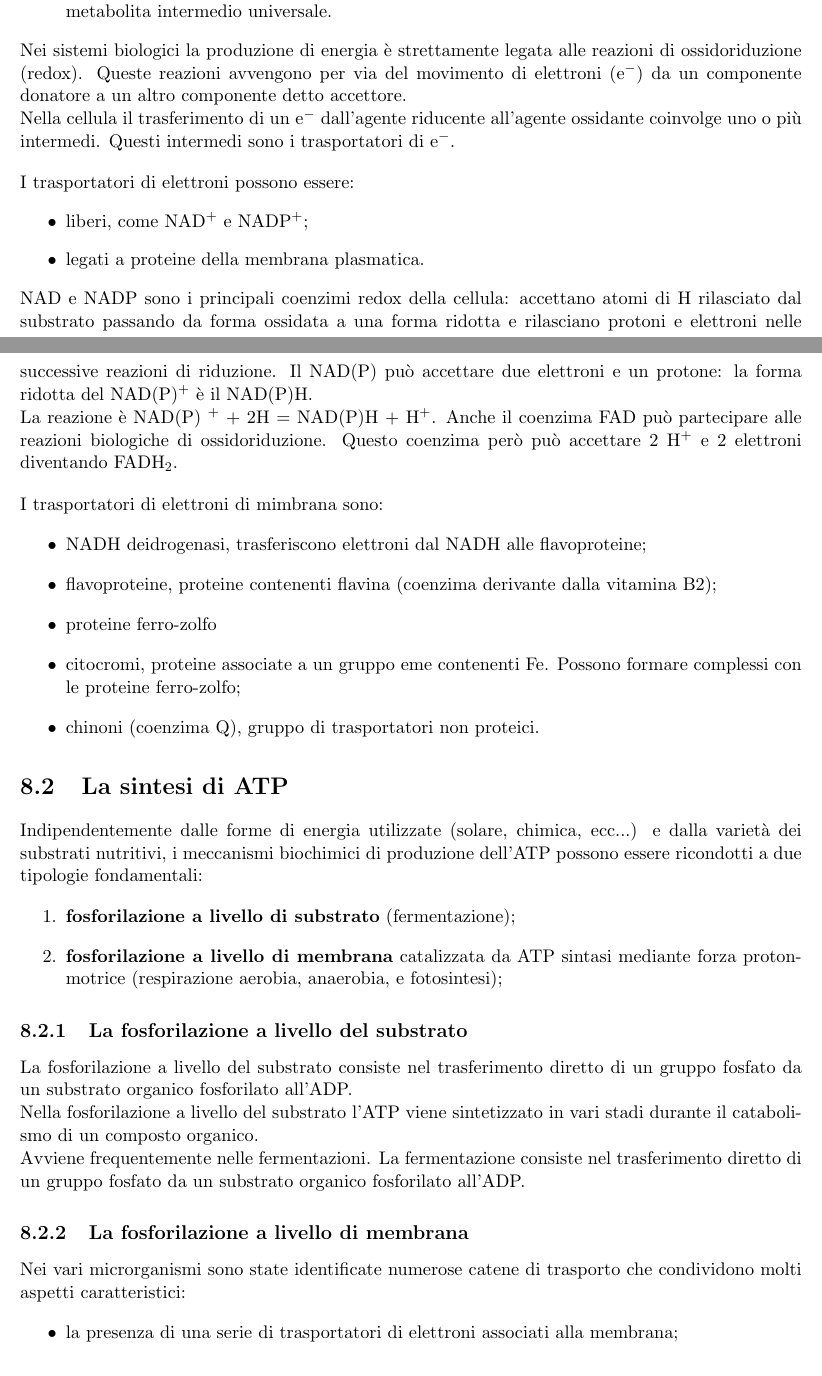
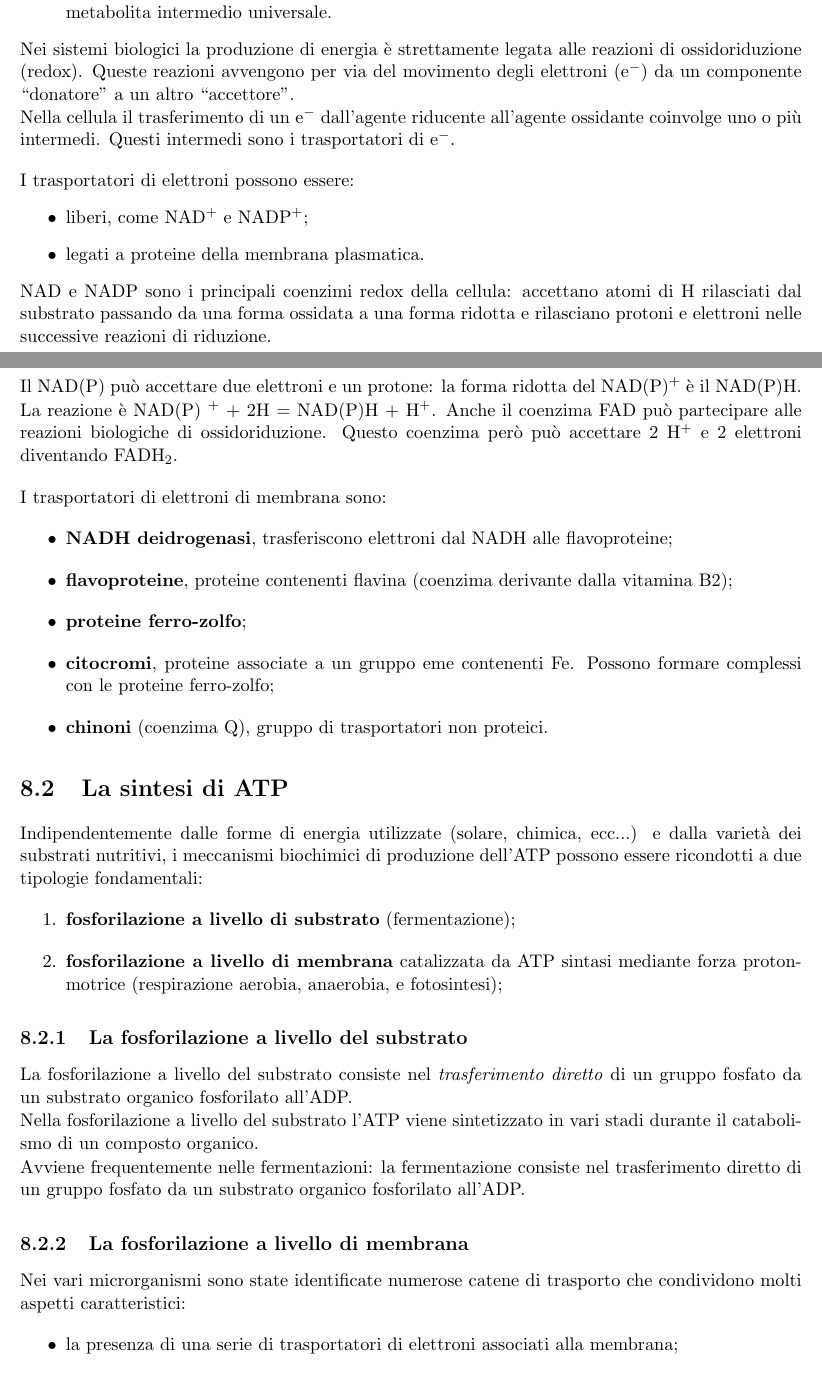
Before and after one commit to simonadebilio/microbiologia, a LaTeX book (microbiologia_1.tex): two parts of pages 73 and 74 of 120, joined at a grey line, cut so that both start at the same text. Compiled offline with pdfLaTeX.

Commit message:
Check until 8.2.1

```diff
--- a/microbiologia_1.tex
+++ b/microbiologia_1.tex
@@ -1731,7 +1731,7 @@ Il metabolismo si articola, generalmente, nelle seguenti fasi:
 \item i metaboliti vengono trasformati, attraverso una o più vie metaboliche, in acido piruvico, metabolita intermedio universale.
 \end{enumerate}
 
-Nei sistemi biologici la produzione di energia è strettamente legata alle reazioni di ossidoriduzione (redox). Queste reazioni avvengono per via del movimento di elettroni (e$\ap{-}$) da un componente donatore a un altro componente detto accettore.
+Nei sistemi biologici la produzione di energia è strettamente legata alle reazioni di ossidoriduzione (redox). Queste reazioni avvengono per via del movimento degli elettroni (e$\ap{-}$) da un componente ``donatore'' a un altro ``accettore''.
 
 Nella cellula il trasferimento di un e$\ap{-}$ dall’agente riducente all’agente ossidante coinvolge uno o più intermedi. Questi intermedi sono i trasportatori di e$\ap{-}$.
 
@@ -1742,26 +1742,22 @@ I trasportatori di elettroni possono essere:
 \item legati a proteine della membrana plasmatica.
 \end{itemize}
 
-NAD e NADP sono i principali coenzimi redox della cellula: accettano atomi di H rilasciato dal substrato passando da forma ossidata a una forma ridotta e rilasciano protoni e elettroni nelle successive reazioni di riduzione.
+NAD e NADP sono i principali coenzimi redox della cellula: accettano atomi di H rilasciati dal substrato passando da una forma ossidata a una forma ridotta e rilasciano protoni e elettroni nelle successive reazioni di riduzione.
+
 Il NAD(P) può accettare due elettroni e un protone: la forma ridotta del NAD(P)$\ap{+}$ è il NAD(P)H.
 
 La reazione è NAD(P) $\ap{+}$ + 2H = NAD(P)H + H$\ap{+}$.
 Anche il coenzima FAD può partecipare alle reazioni biologiche di ossidoriduzione. Questo coenzima però può accettare 2 H$\ap{+}$ e 2 elettroni diventando FADH$\ped{2}$.
 
 \vspace{1em}
-I trasportatori di elettroni di mimbrana sono:
-\begin{itemize}
-\item NADH deidrogenasi, trasferiscono elettroni dal NADH alle flavoproteine;
-\item flavoproteine, proteine contenenti flavina (coenzima derivante dalla vitamina B2);
-\item proteine ferro-zolfo
-\item citocromi, proteine associate a un gruppo eme contenenti Fe. Possono formare complessi con le proteine ferro-zolfo;
-\item chinoni (coenzima Q), gruppo di trasportatori non proteici.
-\end{itemize}
-
-
-
-
-
+I trasportatori di elettroni di membrana sono:
+\begin{itemize}
+\item \textbf{NADH deidrogenasi}, trasferiscono elettroni dal NADH alle flavoproteine;
+\item \textbf{flavoproteine}, proteine contenenti flavina (coenzima derivante dalla vitamina B2);
+\item \textbf{proteine ferro-zolfo};
+\item \textbf{citocromi}, proteine associate a un gruppo eme contenenti Fe. Possono formare complessi con le proteine ferro-zolfo;
+\item \textbf{chinoni} (coenzima Q), gruppo di trasportatori non proteici.
+\end{itemize}
 
 
 \section{La sintesi di ATP}
@@ -1772,12 +1768,12 @@ Indipendentemente dalle forme di energia utilizzate (solare, chimica, ecc...) e
 \end{enumerate}
 
 \subsection{La fosforilazione a livello del substrato}
-La fosforilazione a livello del substrato consiste nel trasferimento diretto di un gruppo fosfato da un substrato organico fosforilato all’ADP.
+La fosforilazione a livello del substrato consiste nel \emph{trasferimento diretto} di un gruppo fosfato da un substrato organico fosforilato all’ADP.
 
 Nella fosforilazione a livello del substrato l’ATP viene sintetizzato in vari stadi durante il catabolismo di un composto organico.
 
-Avviene frequentemente nelle fermentazioni.
-La fermentazione consiste nel trasferimento diretto di un gruppo fosfato da un substrato organico fosforilato all’ADP.
+Avviene frequentemente nelle fermentazioni:
+la fermentazione consiste nel trasferimento diretto di un gruppo fosfato da un substrato organico fosforilato all’ADP.
 
 \subsection{La fosforilazione a livello di membrana}
 Nei vari microrganismi sono state identificate numerose catene di trasporto che condividono molti aspetti caratteristici:
```
Also changed, not shown: microbiologia_1.tex (38 more changed lines).
